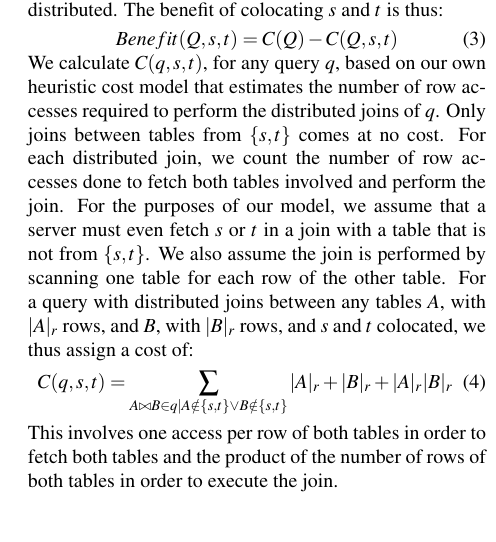
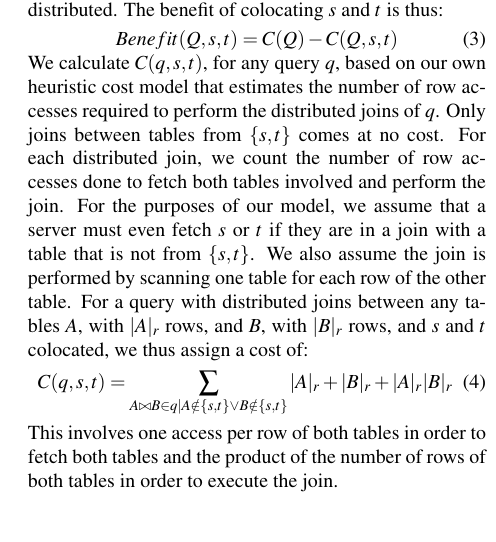
Before and after one commit to aks0/COS-518-Project, a LaTeX paper (report/paper-COS518.tex, which reads report/design.tex): part of one column of page 2 of 6, cut so that both start at the same text. Compiled offline with pdfLaTeX.

Commit message:
report submitted

```diff
--- a/report/design.tex
+++ b/report/design.tex
@@ -20,7 +20,7 @@ This is essentially the cost of $Q$ when joins between $s$ and $t$ can be done l
 Benefit(Q,s,t) = C(Q) - C(Q,s,t)
 \vspace*{-8pt}
 \end{equation}
-We calculate $C(q,s,t)$, for any query $q$, based on our own heuristic cost model that estimates the number of row accesses required to perform the distributed joins of $q$. Only joins between tables from $\{s,t\}$ comes at no cost.  For each distributed join, we count the number of row accesses done to fetch both tables involved and perform the join.  For the purposes of our model, we assume that a server must even fetch $s$ or $t$ in a join with a table that is not from $\{s,t\}$.  We also assume the join is performed by scanning one table for each row of the other table.  For a query with distributed joins between any tables $A$, with $|A|_r$ rows, and $B$, with $|B|_r$ rows, and $s$ and $t$ colocated, we thus assign a cost of:
+We calculate $C(q,s,t)$, for any query $q$, based on our own heuristic cost model that estimates the number of row accesses required to perform the distributed joins of $q$. Only joins between tables from $\{s,t\}$ comes at no cost.  For each distributed join, we count the number of row accesses done to fetch both tables involved and perform the join.  For the purposes of our model, we assume that a server must even fetch $s$ or $t$ if they are in a join with a table that is not from $\{s,t\}$.  We also assume the join is performed by scanning one table for each row of the other table.  For a query with distributed joins between any tables $A$, with $|A|_r$ rows, and $B$, with $|B|_r$ rows, and $s$ and $t$ colocated, we thus assign a cost of:
 \vspace*{-4pt}
 \begin{equation}
 \label{eq:cost}
```
Also changed, not shown: report/COS518-2013-lee-mittal-ravi.pdf (added), report/COS518.pdf (deleted).
